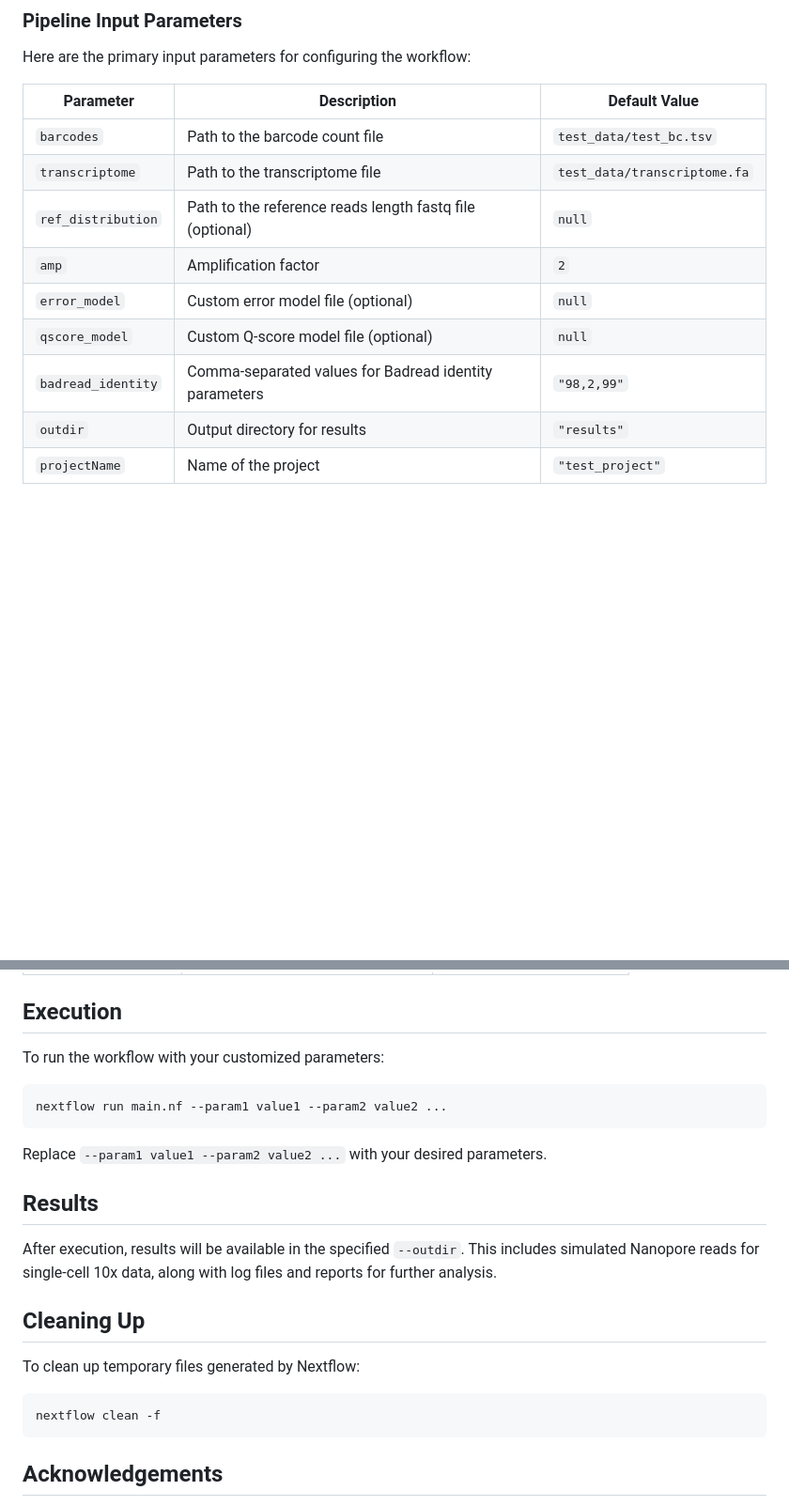
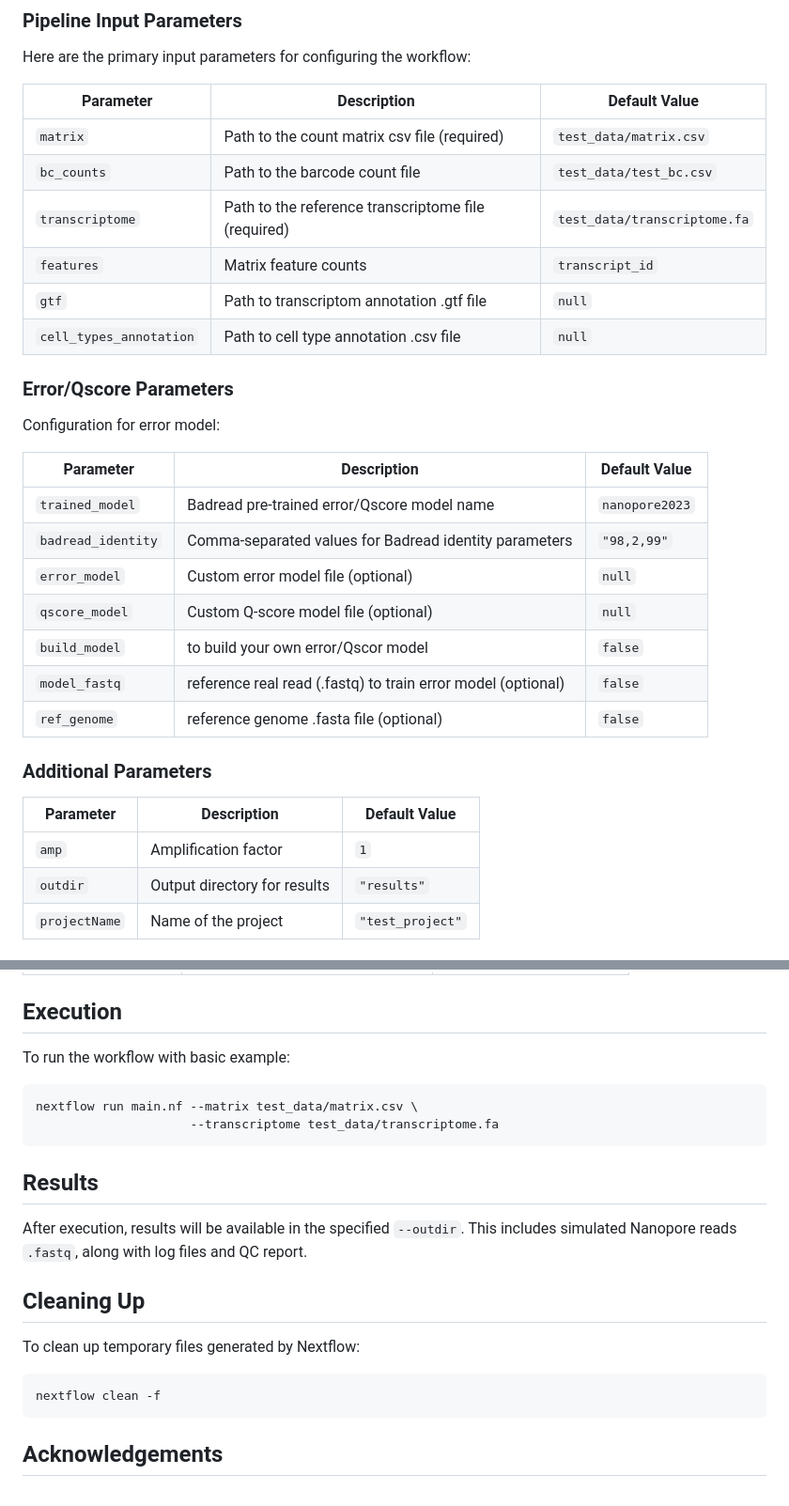
Before and after one commit to GenomiqueENS/AsaruSim, a Markdown page: README.md, 2 parts joined by grey strips. Shown at 94% size. GitHub-like rendering; blank space fills up the shorter version.

````diff
--- a/README.md
+++ b/README.md
@@ -39,13 +39,32 @@ Here are the primary input parameters for configuring the workflow:
 
 | Parameter          | Description                                                   | Default Value                                 |
 |--------------------|---------------------------------------------------------------|-----------------------------------------------|
-| `barcodes`         | Path to the barcode count file                                | `test_data/test_bc.tsv`                       |
-| `transcriptome`    | Path to the transcriptome file                                | `test_data/transcriptome.fa`                  |
-| `ref_distribution` | Path to the reference reads length fastq file (optional)      | `null`                                        |
-| `amp`              | Amplification factor                                          | `2`                                           |
+| `matrix`           | Path to the count matrix csv file (required)                  | `test_data/matrix.csv`                        |
+| `bc_counts`        | Path to the barcode count file                                | `test_data/test_bc.csv`                       |
+| `transcriptome`    | Path to the reference transcriptome file (required)           | `test_data/transcriptome.fa`                  |
+| `features`         | Matrix feature counts                                         | `transcript_id`                               |
+| `gtf`              | Path to transcriptom annotation .gtf file                     | `null`                                        |
+| `cell_types_annotation`    | Path to cell type annotation .csv file                | `null`                                        |
+
+### Error/Qscore Parameters
+
+Configuration for error model:
+
+| Parameter          | Description                                                   | Default Value                                 |
+|--------------------|---------------------------------------------------------------|-----------------------------------------------|
+| `trained_model`    | Badread pre-trained error/Qscore model name                   | `nanopore2023`                                |
+| `badread_identity` | Comma-separated values for Badread identity parameters        | `"98,2,99"`                                   |
 | `error_model`      | Custom error model file (optional)                            | `null`                                        |
 | `qscore_model`     | Custom Q-score model file (optional)                          | `null`                                        |
-| `badread_identity` | Comma-separated values for Badread identity parameters        | `"98,2,99"`                                   |
+| `build_model`      | to build your own error/Qscor model                           | `false`                                       |
+| `model_fastq`      | reference real read (.fastq) to train error model   (optional)      | `false`                                       |
+| `ref_genome`       | reference genome .fasta file (optional)                       | `false`                                       |
+
+### Additional Parameters
+
+| Parameter          | Description                                                   | Default Value                                 |
+|--------------------|---------------------------------------------------------------|-----------------------------------------------|
+| `amp`              | Amplification factor                                          | `1`                                           |
 | `outdir`           | Output directory for results                                  | `"results"`                                   |
 | `projectName`      | Name of the project                                           | `"test_project"`                              |
 
@@ -61,17 +80,16 @@ Configuration for running the workflow:
 
 ## Execution
 
-To run the workflow with your customized parameters:
+To run the workflow with basic example:
 
 ```bash
-nextflow run main.nf --param1 value1 --param2 value2 ...
+nextflow run main.nf --matrix test_data/matrix.csv \
+                     --transcriptome test_data/transcriptome.fa
 ```
-
-Replace `--param1 value1 --param2 value2 ...` with your desired parameters.
 
 ## Results
 
-After execution, results will be available in the specified `--outdir`. This includes simulated Nanopore reads for single-cell 10x data, along with log files and reports for further analysis.
+After execution, results will be available in the specified `--outdir`. This includes simulated Nanopore reads `.fastq`, along with log files and QC report.
 
 ## Cleaning Up
 
@@ -80,6 +98,7 @@ To clean up temporary files generated by Nextflow:
 ```bash
 nextflow clean -f
 ```
+
 ## Acknowledgements
 
 - We would like to express our gratitude to [Youyupei](https://github.com/youyupei) for the development of [SLSim](https://github.com/youyupei/SLSim), which has been foundational to the `AsaruSim` workflow.
````
